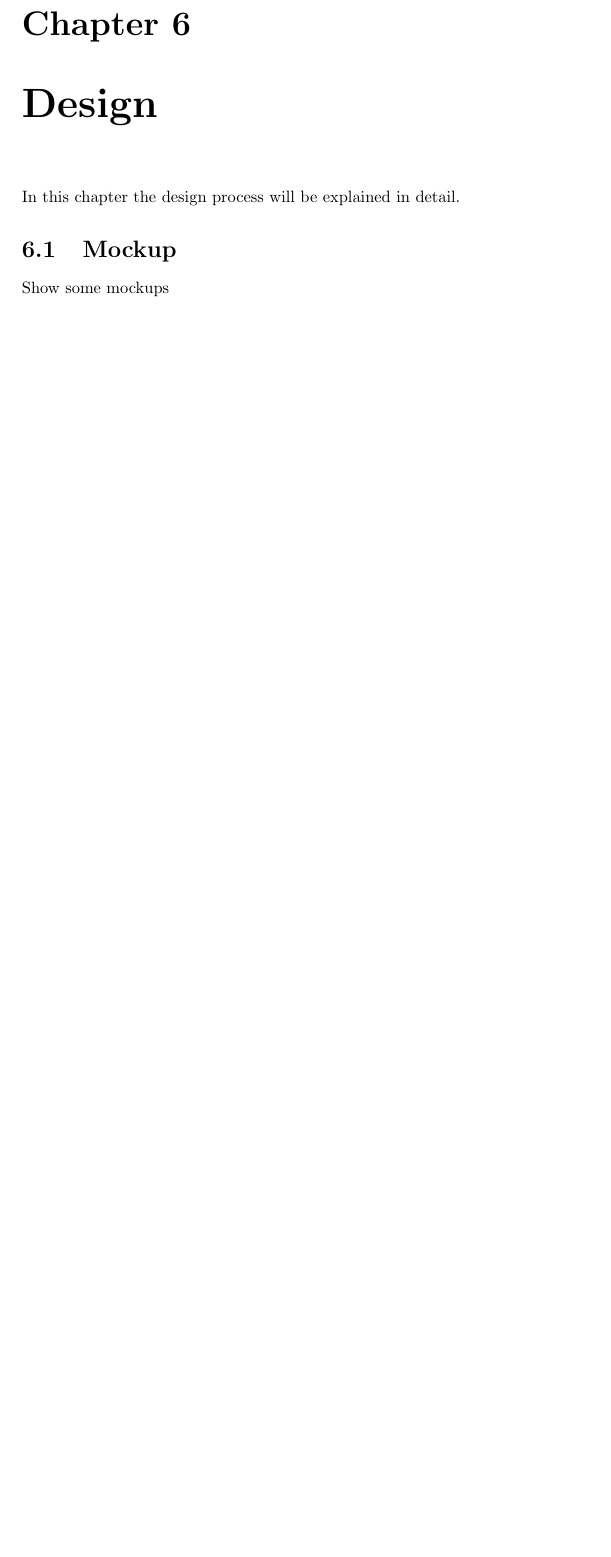
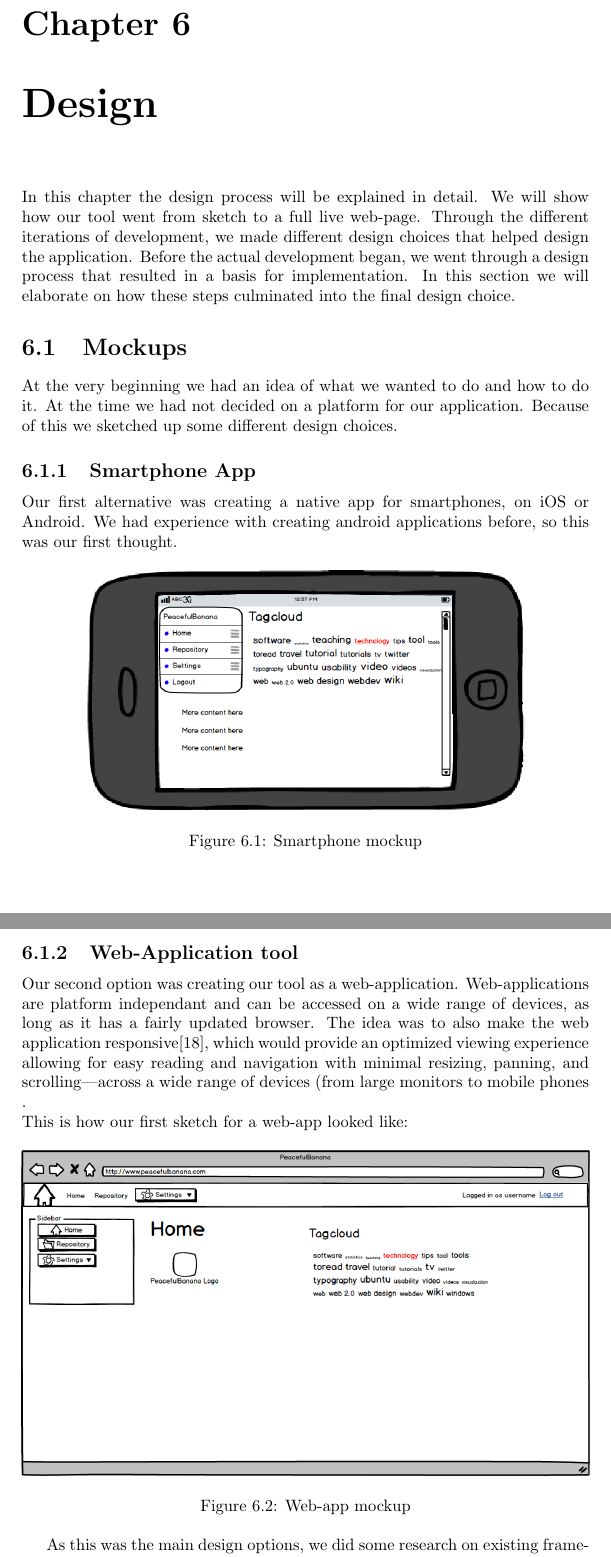
Before and after one commit to ekun/Master, a LaTeX thesis (Report/main.tex, which reads Report/Design.tex): part of page 29 of 52 before the commit and two parts of pages 29 and 30 of 55 after it, the two joined at a grey line, cut so that both start at the same text, the shorter picture padded with empty space. Compiled offline with pdfLaTeX.

Commit message:
Worked on Design chapter, added references and images

```diff
--- a/Report/Design.tex
+++ b/Report/Design.tex
@@ -1,5 +1,29 @@
 \chapter{Design}
-In this chapter the design process will be explained in detail.
+In this chapter the design process will be explained in detail. We will show how our tool went from sketch to a full live web-page.
+Through the different iterations of development, we made different design choices that helped design the application. Before the actual development began, we went
+through a design process that resulted in a basis for implementation. In this section we will elaborate on how these steps culminated into the final design choice.
+\section{Mockups}
+At the very beginning we had an idea of what we wanted to do and how to do it. At the time we had not decided on a platform for our application. Because of this we sketched up some different design choices.
 
-\section{Mockup}
-Show some mockups
+\subsection{Smartphone App}
+Our first alternative was creating a native app for smartphones, on iOS or Android. We had experience with creating android applications before, so this was our first thought.
+\begin{figure}[h!]
+\label{smartphonemock}
+\centering
+	\includegraphics[width=\textwidth]{smartphonemock}
+\caption{Smartphone mockup}
+\end{figure}
+
+\subsection{Web-Application tool}
+Our second option was creating our tool as a web-application. Web-applications are platform independant and can be accessed on a wide range of devices, as long as it has a fairly updated browser. The idea was to also make the web application responsive\cite{responsivearticle}, which would provide an optimized viewing experience allowing for easy reading and navigation with minimal resizing, panning, and scrolling—across a wide range of devices (from large monitors to mobile phones .\\
+This is how our first sketch for a web-app looked like:
+\begin{figure}[h!]
+\label{webappmock}
+\centering
+	\includegraphics[width=\textwidth]{webappmock}
+\caption{Web-app mockup}
+\end{figure}
+
+As this was the main design options, we did some research on existing frameworks which might suit our requirements. We wanted the tool to be available on a wide range of devices, and the tool needed to be responsive.\\
+We quickly found the Twitter Bootstrap framework\cite{twitterbootstrap}. Twitter bootstrap is a powerful front-end framework for faster and easier web development, and it's publically available to use by anyone.\\Bootstrap was made to to not only look and behave optimally in desktop browsers, but in tablet and smartphone browsers via responsive CSS and HTML5 as well. The framework features responsive grids, components like tabs and dropdowns, JavaScript plugins, typography options and forms. \\
+\newpage
```
Also changed, not shown: Report/literature.bib (+18 -0 lines), Report/quickstart.tex (+1 -1 lines), Report/images/bootstrapexample.PNG (added), Report/images/initial.PNG (added), Report/images/responsivemenuexample.PNG (added), Report/images/smartphonemock.png (added), Report/images/webappmock.png (added), Report/Design.tex (23 more changed lines).
